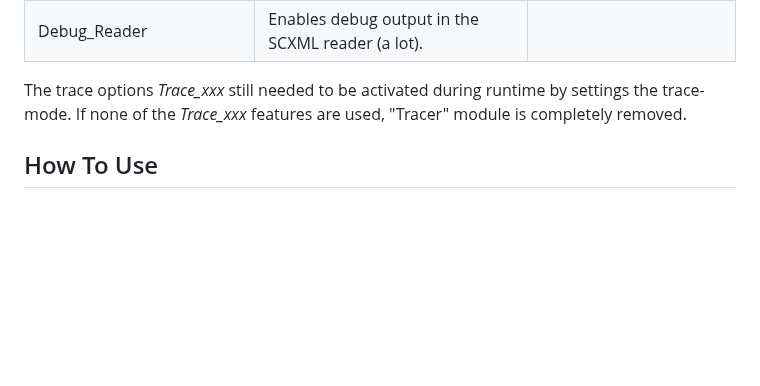
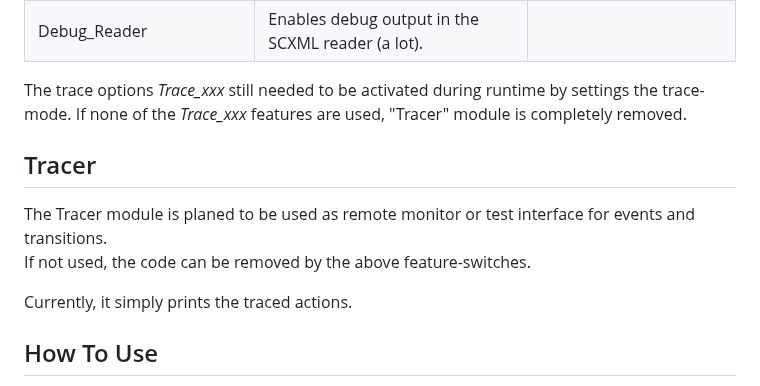
Before and after one commit to BWeng20/ruFSM, a Markdown page: README.md, the part around the change. GitHub-like rendering; blank space fills up the shorter version.

Commit message:
Added tracer

```diff
--- a/README.md
+++ b/README.md
@@ -45,6 +45,13 @@ See [SW Design](SW_Design.md)
 The trace options <i>Trace_xxx</i> still needed to be activated during runtime by settings the trace-mode.
 If none of the <i>Trace_xxx</i> features are used, "Tracer" module is completely removed.
 
+## Tracer
+
+The Tracer module is planed to be used as remote monitor or test interface for events and transitions.<br/>
+If not used, the code can be removed by the above feature-switches.
+
+Currently, it simply prints the traced actions.
+
 ## How To Use
 
 FSMs normally are used embedded inside other software to control some state-full workflow.<br/>
```
